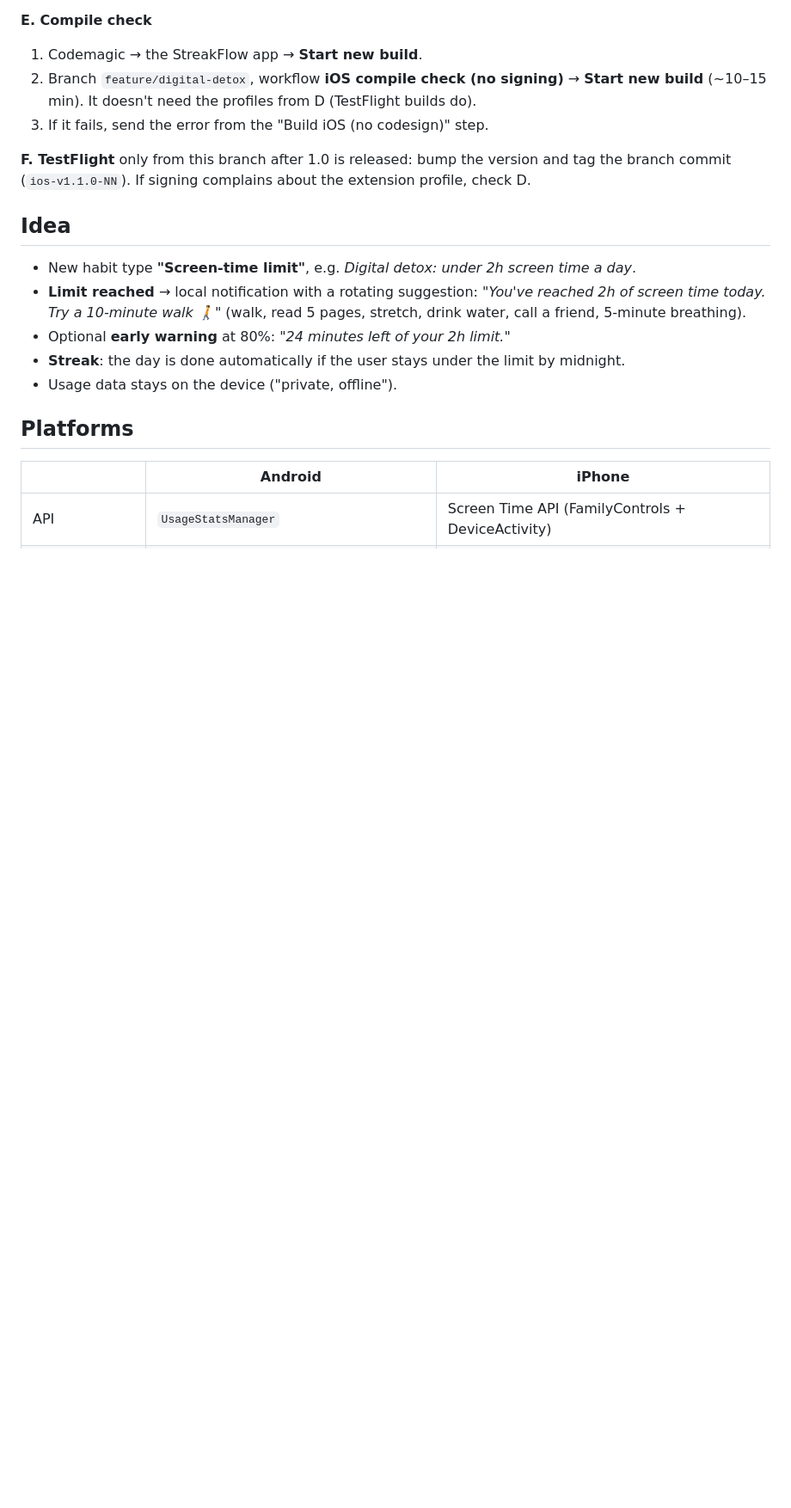
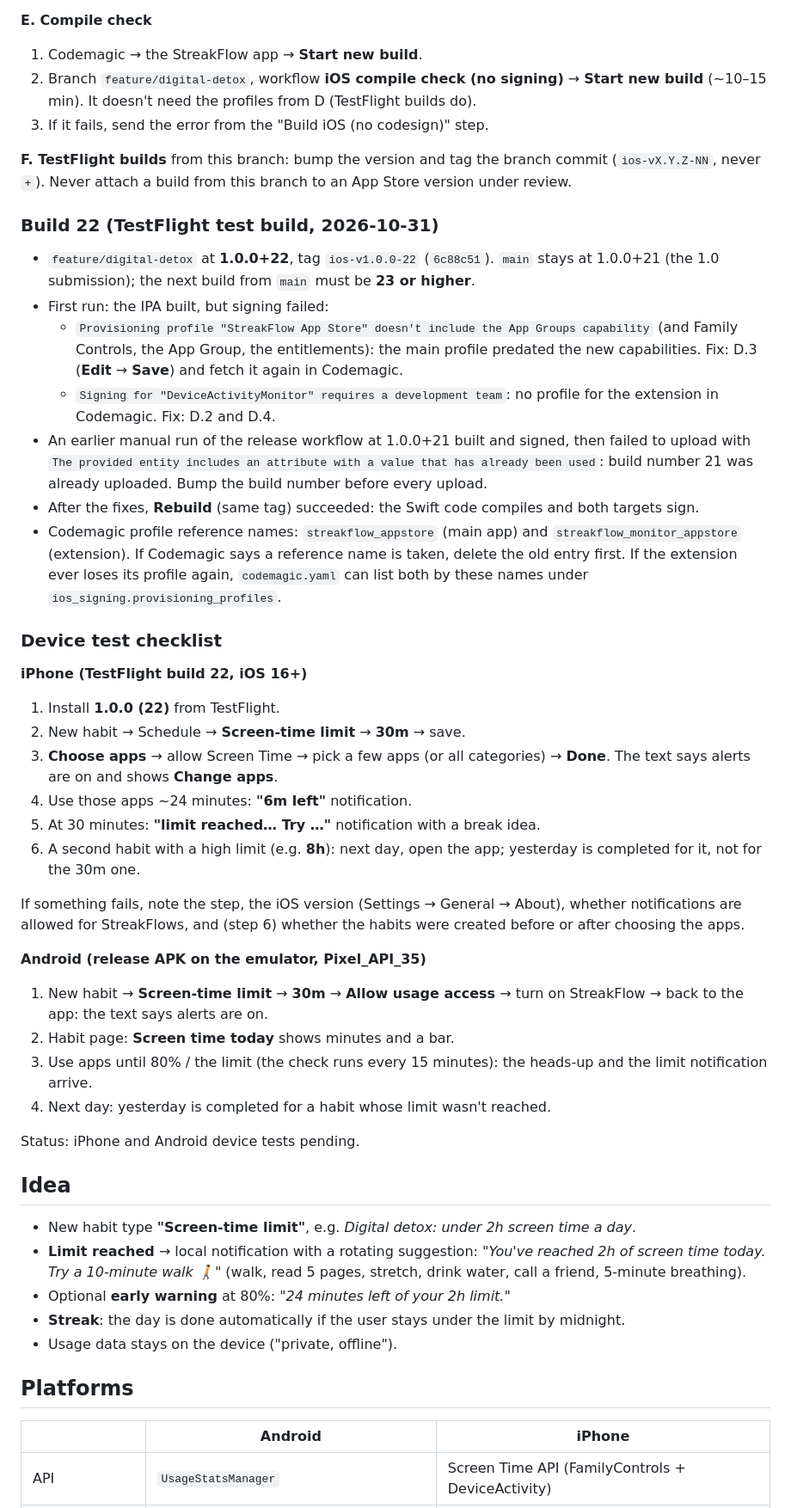
Before and after one commit to ashishsonu2000/streakflow, a Markdown page: docs/DIGITAL_DETOX.md, the part around one of its changes. Shown at 86% size. Rendered like a GitHub page; blank space fills up the shorter version.

Commit message:
Document TestFlight build 22, signing fixes and device test checklist
Co-Authored-By: Claude Opus 5.5 <noreply@anthropic.com>

```diff
--- a/docs/DIGITAL_DETOX.md
+++ b/docs/DIGITAL_DETOX.md
@@ -172,9 +173,61 @@ Create the profiles in the developer portal, then fetch them in Codemagic.
    profiles from D (TestFlight builds do).
 3. If it fails, send the error from the "Build iOS (no codesign)" step.
 
-**F. TestFlight** only from this branch after 1.0 is released: bump the
-version and tag the branch commit (`ios-v1.1.0-NN`). If signing complains
-about the extension profile, check D.
+**F. TestFlight builds** from this branch: bump the version and tag the
+branch commit (`ios-vX.Y.Z-NN`, never `+`). Never attach a build from this
+branch to an App Store version under review.
+
+### Build 22 (TestFlight test build, 2026-10-31)
+
+- `feature/digital-detox` at **1.0.0+22**, tag `ios-v1.0.0-22` (`6c88c51`).
+  `main` stays at 1.0.0+21 (the 1.0 submission); the next build from `main`
+  must be **23 or higher**.
+- First run: the IPA built, but signing failed:
+  - `Provisioning profile "StreakFlow App Store" doesn't include the App
+    Groups capability` (and Family Controls, the App Group, the
+    entitlements): the main profile predated the new capabilities. Fix: D.3
+    (**Edit** → **Save**) and fetch it again in Codemagic.
+  - `Signing for "DeviceActivityMonitor" requires a development team`: no
+    profile for the extension in Codemagic. Fix: D.2 and D.4.
+- An earlier manual run of the release workflow at 1.0.0+21 built and signed,
+  then failed to upload with `The provided entity includes an attribute with a
+  value that has already been used`: build number 21 was already uploaded.
+  Bump the build number before every upload.
+- After the fixes, **Rebuild** (same tag) succeeded: the Swift code compiles
+  and both targets sign.
+- Codemagic profile reference names: `streakflow_appstore` (main app) and
+  `streakflow_monitor_appstore` (extension). If Codemagic says a reference
+  name is taken, delete the old entry first. If the extension ever loses its
+  profile again, `codemagic.yaml` can list both by these names under
+  `ios_signing.provisioning_profiles`.
+
+### Device test checklist
+
+**iPhone (TestFlight build 22, iOS 16+)**
+
+1. Install **1.0.0 (22)** from TestFlight.
+2. New habit → Schedule → **Screen-time limit** → **30m** → save.
+3. **Choose apps** → allow Screen Time → pick a few apps (or all categories)
+   → **Done**. The text says alerts are on and shows **Change apps**.
+4. Use those apps ~24 minutes: **"6m left"** notification.
+5. At 30 minutes: **"limit reached… Try …"** notification with a break idea.
+6. A second habit with a high limit (e.g. **8h**): next day, open the app;
+   yesterday is completed for it, not for the 30m one.
+
+If something fails, note the step, the iOS version (Settings → General →
+About), whether notifications are allowed for StreakFlows, and (step 6)
+whether the habits were created before or after choosing the apps.
+
+**Android (release APK on the emulator, Pixel_API_35)**
+
+1. New habit → **Screen-time limit** → **30m** → **Allow usage access** →
+   turn on StreakFlow → back to the app: the text says alerts are on.
+2. Habit page: **Screen time today** shows minutes and a bar.
+3. Use apps until 80% / the limit (the check runs every 15 minutes): the
+   heads-up and the limit notification arrive.
+4. Next day: yesterday is completed for a habit whose limit wasn't reached.
+
+Status: iPhone and Android device tests pending.
 
 ## Idea
 
```
Also changed, not shown: other parts of docs/DIGITAL_DETOX.md (+3 -2 lines).
